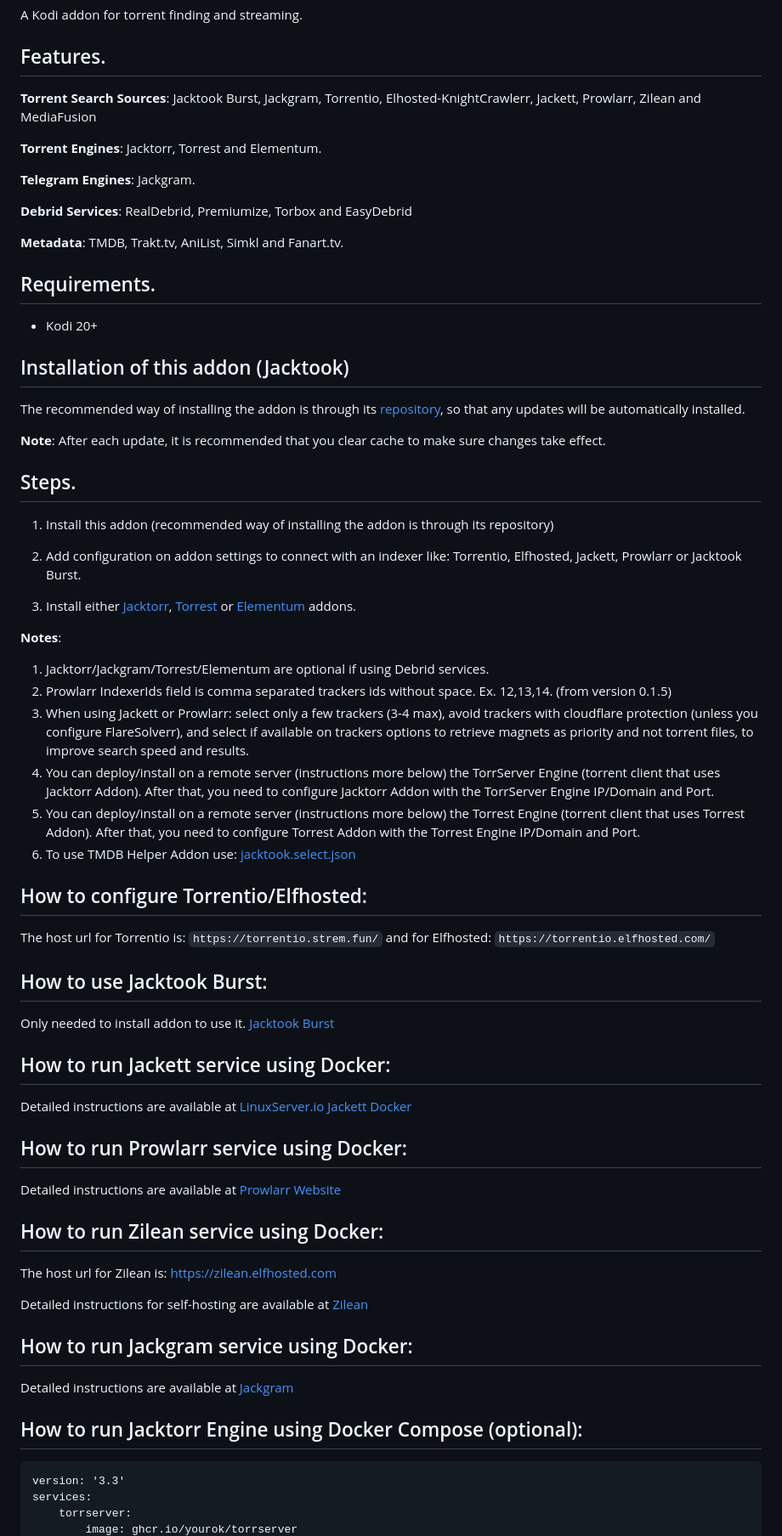
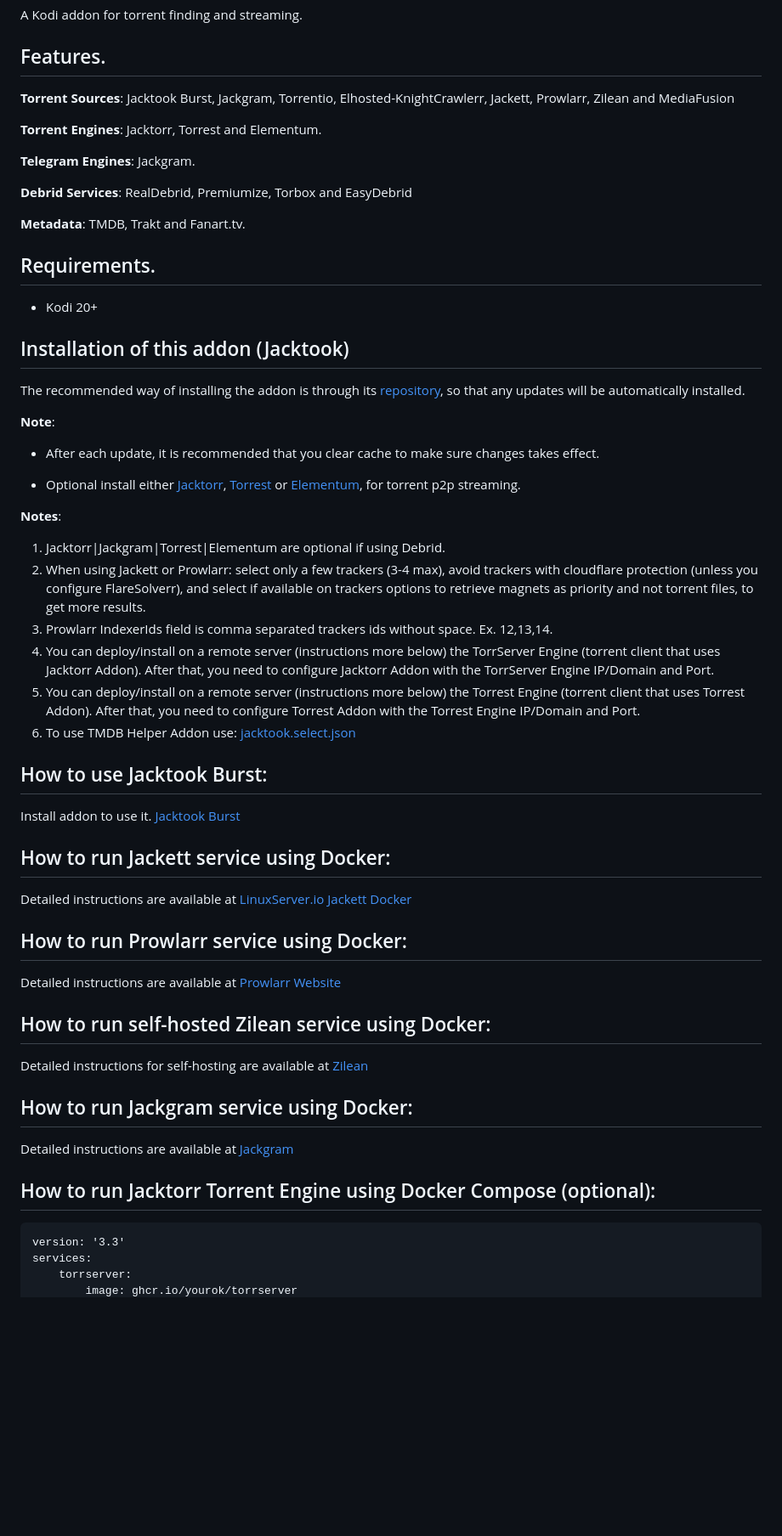
Before and after one commit to Sam-Max/plugin.video.jacktook, a Markdown page: README.md, the part around the change. Shown: that part at 85% size. Drawn GitHub-style; blank space fills up the shorter version.

Commit message:
docs: update README.md

````diff
--- a/README.md
+++ b/README.md
@@ -5,7 +5,7 @@ A Kodi addon for torrent finding and streaming.
 
 ## Features.
 
-**Torrent Search Sources**: Jacktook Burst, Jackgram, Torrentio, Elhosted-KnightCrawlerr, Jackett, Prowlarr, Zilean and MediaFusion
+**Torrent Sources**: Jacktook Burst, Jackgram, Torrentio, Elhosted-KnightCrawlerr, Jackett, Prowlarr, Zilean and MediaFusion
 
 **Torrent Engines**: Jacktorr, Torrest and Elementum.
 
@@ -13,7 +13,7 @@ A Kodi addon for torrent finding and streaming.
 
 **Debrid Services**: RealDebrid, Premiumize, Torbox and EasyDebrid
 
-**Metadata**: TMDB, Trakt.tv, AniList, Simkl and Fanart.tv.
+**Metadata**: TMDB, Trakt and Fanart.tv.
 
 ## Requirements.
 
@@ -23,33 +23,25 @@ A Kodi addon for torrent finding and streaming.
 
 The recommended way of installing the addon is through its [repository](https://github.com/Sam-Max/repository.jacktook), so that any updates will be automatically installed.
 
+**Note**:
 
-**Note**: After each update, it is recommended that you clear cache to make sure changes take effect.
+- After each update, it is recommended that you clear cache to make sure changes takes effect.
 
-## Steps.
-
-1. Install this addon (recommended way of installing the addon is through its repository)
-
-2. Add configuration on addon settings to connect with an indexer like: Torrentio, Elfhosted, Jackett, Prowlarr or Jacktook Burst.
-
-3. Install either [Jacktorr](https://github.com/Sam-Max/plugin.video.jacktorr), [Torrest](https://github.com/i96751414/plugin.video.torrest) or [Elementum](https://elementumorg.github.io/) addons.
+- Optional install either [Jacktorr](https://github.com/Sam-Max/plugin.video.jacktorr), [Torrest](https://github.com/i96751414/plugin.video.torrest) or [Elementum](https://elementumorg.github.io/), for torrent p2p streaming.
 
 
 **Notes**:
-1. Jacktorr/Jackgram/Torrest/Elementum are optional if using Debrid services.
-2. Prowlarr IndexerIds field is comma separated trackers ids without space. Ex. 12,13,14. (from version 0.1.5)
-3. When using Jackett or Prowlarr: select only a few trackers (3-4 max), avoid trackers with cloudflare protection (unless you configure FlareSolverr), and select if available on trackers options to retrieve magnets as priority and not torrent files, to improve search speed and results.
+1. Jacktorr|Jackgram|Torrest|Elementum are optional if using Debrid.
+2. When using Jackett or Prowlarr: select only a few trackers (3-4 max), avoid trackers with cloudflare protection (unless you configure FlareSolverr), and select if available on trackers options to retrieve magnets as priority and not torrent files, to get more results.
+3. Prowlarr IndexerIds field is comma separated trackers ids without space. Ex. 12,13,14.
 4. You can deploy/install on a remote server (instructions more below) the TorrServer Engine (torrent client that uses Jacktorr Addon). After that, you need to configure Jacktorr Addon with the TorrServer Engine IP/Domain and Port.
 5. You can deploy/install on a remote server (instructions more below) the Torrest Engine (torrent client that uses Torrest Addon). After that, you need to configure Torrest Addon with the Torrest Engine IP/Domain and Port.
 5. To use TMDB Helper Addon use: [jacktook.select.json](https://raw.githubusercontent.com/Sam-Max/plugin.video.jacktook/master/jacktook.select.json)
 
 
-## How to configure Torrentio/Elfhosted:
-The host url for Torrentio is: `https://torrentio.strem.fun/` and for Elfhosted: `https://torrentio.elfhosted.com/`
-
 ## How to use Jacktook Burst:
 
-Only needed to install addon to use it. [Jacktook Burst](https://github.com/Sam-Max/script.jacktook.burst)
+Install addon to use it. [Jacktook Burst](https://github.com/Sam-Max/script.jacktook.burst)
 
 ## How to run Jackett service using Docker:
 
@@ -59,8 +51,7 @@ Detailed instructions are available at [LinuxServer.io Jackett Docker](https://h
 
 Detailed instructions are available at [Prowlarr Website](https://prowlarr.com/#downloads-v3-docker)
 
-## How to run Zilean service using Docker:
-The host url for Zilean is: https://zilean.elfhosted.com
+## How to run self-hosted Zilean service using Docker:
 
 Detailed instructions for self-hosting are available at [Zilean](https://github.com/iPromKnight/zilean)
 
@@ -69,7 +60,7 @@ Detailed instructions for self-hosting are available at [Zilean](https://github.
 
 Detailed instructions are available at [Jackgram](https://github.com/sam-max/Jackgram)
 
-## How to run Jacktorr Engine using Docker Compose (optional):
+## How to run Jacktorr Torrent Engine using Docker Compose (optional):
 
 ```
 version: '3.3'
````
